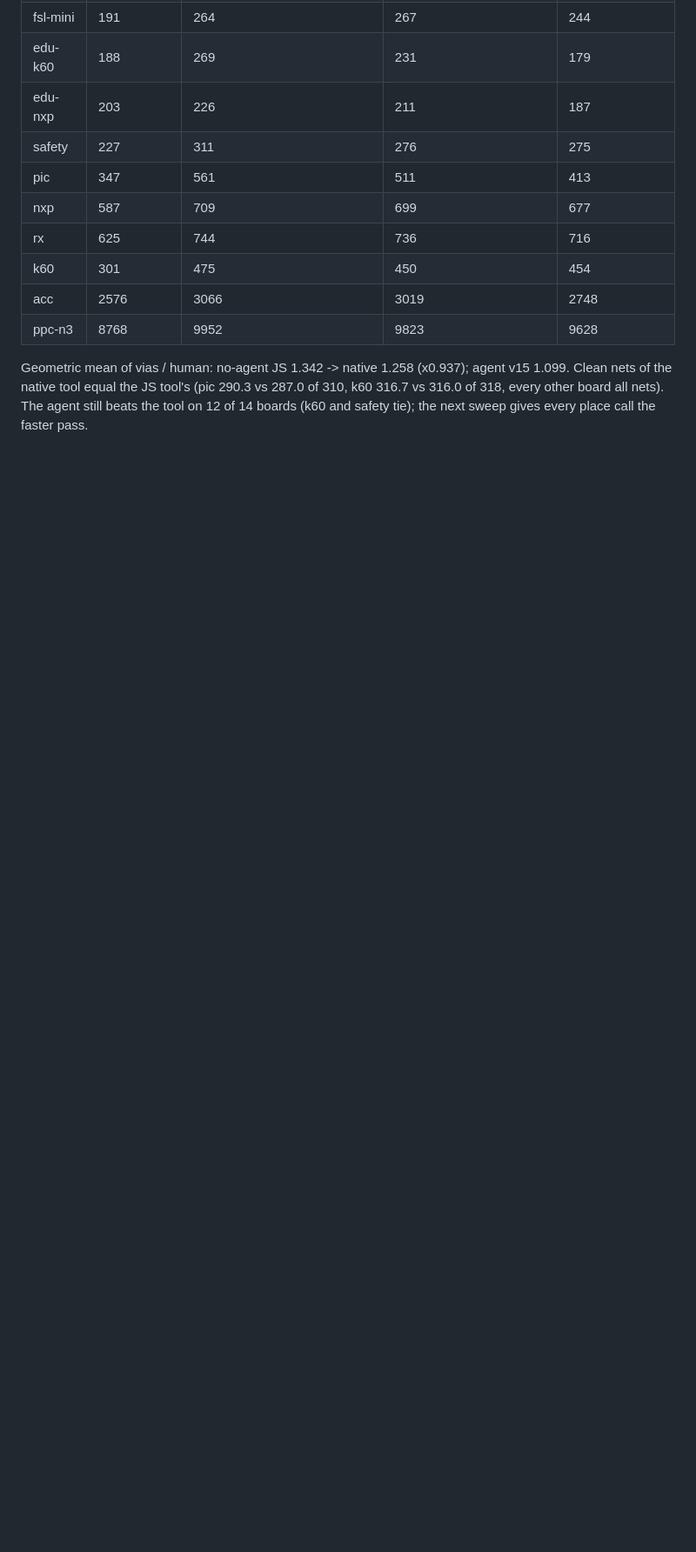
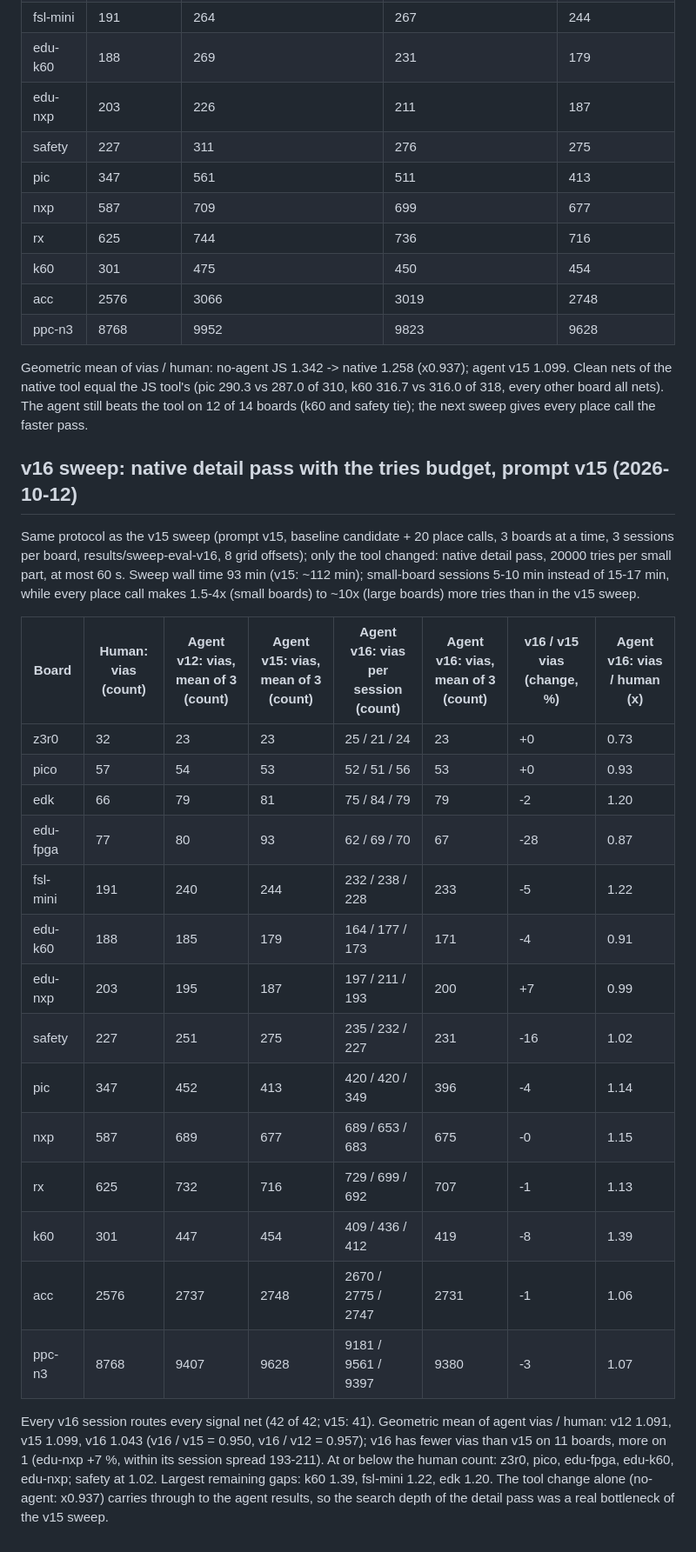
Before and after one commit to oxyflour/webgpu-pcb-layout, a Markdown page: harness/RESULTS.md, the part around the change. Shown at 87% size. Rendered like a GitHub page; blank space fills up the shorter version.

Commit message:
RESULTS: v16 sweep (native detail pass, tries budget) vs v15 / v12
Co-Authored-By: Claude Opus 5.5 <noreply@anthropic.com>

```diff
--- a/harness/RESULTS.md
+++ b/harness/RESULTS.md
@@ -1577,3 +1577,35 @@ Geometric mean of vias / human: no-agent JS 1.342 -> native 1.258 (x0.937); agen
 of the native tool equal the JS tool's (pic 290.3 vs 287.0 of 310, k60 316.7 vs 316.0 of 318, every other
 board all nets). The agent still beats the tool on 12 of 14 boards (k60 and safety tie); the next sweep
 gives every place call the faster pass.
+
+## v16 sweep: native detail pass with the tries budget, prompt v15 (2026-10-12)
+
+Same protocol as the v15 sweep (prompt v15, baseline candidate + 20 place calls, 3 boards at a time,
+3 sessions per board, results/sweep-eval-v16, 8 grid offsets); only the tool changed: native detail
+pass, 20000 tries per small part, at most 60 s. Sweep wall time 93 min (v15: ~112 min); small-board
+sessions 5-10 min instead of 15-17 min, while every place call makes 1.5-4x (small boards) to ~10x
+(large boards) more tries than in the v15 sweep.
+
+| Board | Human: vias (count) | Agent v12: vias, mean of 3 (count) | Agent v15: vias, mean of 3 (count) | Agent v16: vias per session (count) | Agent v16: vias, mean of 3 (count) | v16 / v15 vias (change, %) | Agent v16: vias / human (x) |
+|---|---|---|---|---|---|---|---|
+| z3r0 | 32 | 23 | 23 | 25 / 21 / 24 | 23 | +0 | 0.73 |
+| pico | 57 | 54 | 53 | 52 / 51 / 56 | 53 | +0 | 0.93 |
+| edk | 66 | 79 | 81 | 75 / 84 / 79 | 79 | -2 | 1.20 |
+| edu-fpga | 77 | 80 | 93 | 62 / 69 / 70 | 67 | -28 | 0.87 |
+| fsl-mini | 191 | 240 | 244 | 232 / 238 / 228 | 233 | -5 | 1.22 |
+| edu-k60 | 188 | 185 | 179 | 164 / 177 / 173 | 171 | -4 | 0.91 |
+| edu-nxp | 203 | 195 | 187 | 197 / 211 / 193 | 200 | +7 | 0.99 |
+| safety | 227 | 251 | 275 | 235 / 232 / 227 | 231 | -16 | 1.02 |
+| pic | 347 | 452 | 413 | 420 / 420 / 349 | 396 | -4 | 1.14 |
+| nxp | 587 | 689 | 677 | 689 / 653 / 683 | 675 | -0 | 1.15 |
+| rx | 625 | 732 | 716 | 729 / 699 / 692 | 707 | -1 | 1.13 |
+| k60 | 301 | 447 | 454 | 409 / 436 / 412 | 419 | -8 | 1.39 |
+| acc | 2576 | 2737 | 2748 | 2670 / 2775 / 2747 | 2731 | -1 | 1.06 |
+| ppc-n3 | 8768 | 9407 | 9628 | 9181 / 9561 / 9397 | 9380 | -3 | 1.07 |
+
+Every v16 session routes every signal net (42 of 42; v15: 41). Geometric mean of agent vias / human:
+v12 1.091, v15 1.099, v16 1.043 (v16 / v15 = 0.950, v16 / v12 = 0.957); v16 has fewer vias than v15 on
+11 boards, more on 1 (edu-nxp +7 %, within its session spread 193-211). At or below the human count:
+z3r0, pico, edu-fpga, edu-k60, edu-nxp; safety at 1.02. Largest remaining gaps: k60 1.39, fsl-mini
+1.22, edk 1.20. The tool change alone (no-agent: x0.937) carries through to the agent results, so the
+search depth of the detail pass was a real bottleneck of the v15 sweep.
```
